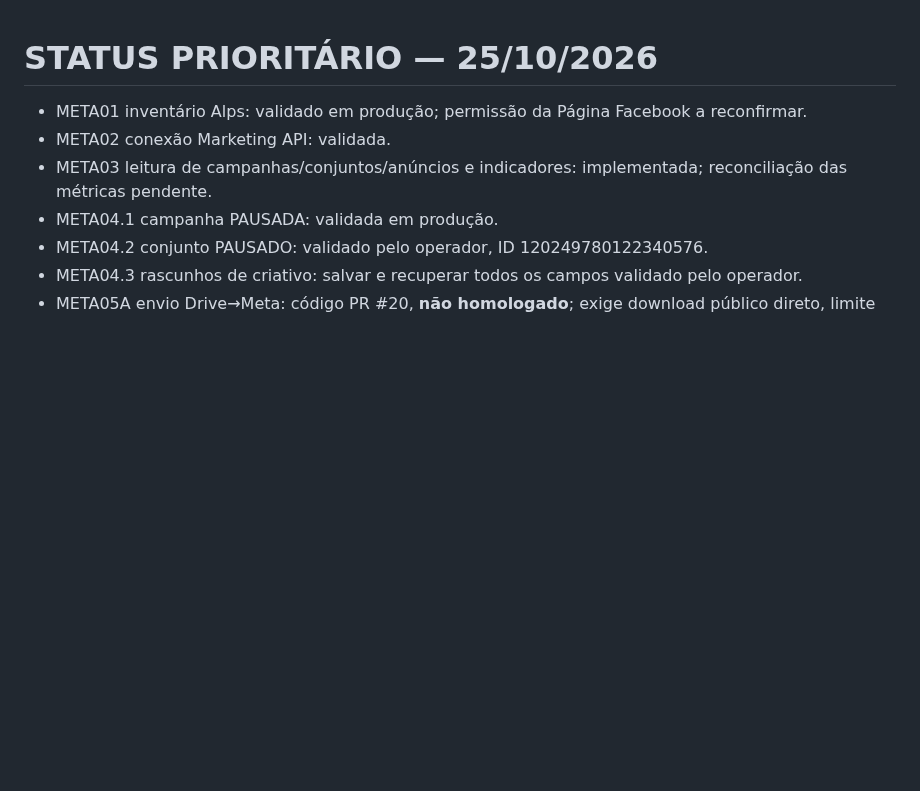
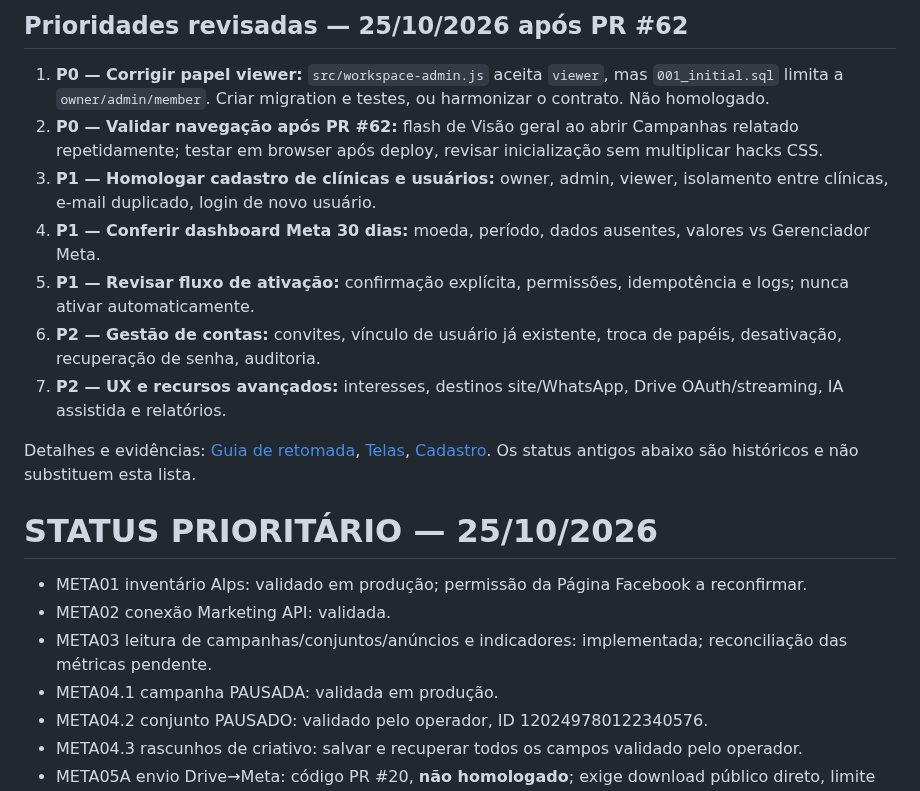
Before and after one commit to matioly/meta_ads_ai, a Markdown page: docs/BACKLOG.md, the part around the change. GitHub-like rendering; blank space fills up the shorter version.

Commit message:
docs: update current status in docs/BACKLOG.md

```diff
--- a/docs/BACKLOG.md
+++ b/docs/BACKLOG.md
@@ -1,3 +1,15 @@
+## Prioridades revisadas — 25/10/2026 após PR #62
+
+1. **P0 — Corrigir papel viewer:** `src/workspace-admin.js` aceita `viewer`, mas `001_initial.sql` limita a `owner/admin/member`. Criar migration e testes, ou harmonizar o contrato. Não homologado.
+2. **P0 — Validar navegação após PR #62:** flash de Visão geral ao abrir Campanhas relatado repetidamente; testar em browser após deploy, revisar inicialização sem multiplicar hacks CSS.
+3. **P1 — Homologar cadastro de clínicas e usuários:** owner, admin, viewer, isolamento entre clínicas, e-mail duplicado, login de novo usuário.
+4. **P1 — Conferir dashboard Meta 30 dias:** moeda, período, dados ausentes, valores vs Gerenciador Meta.
+5. **P1 — Revisar fluxo de ativação:** confirmação explícita, permissões, idempotência e logs; nunca ativar automaticamente.
+6. **P2 — Gestão de contas:** convites, vínculo de usuário já existente, troca de papéis, desativação, recuperação de senha, auditoria.
+7. **P2 — UX e recursos avançados:** interesses, destinos site/WhatsApp, Drive OAuth/streaming, IA assistida e relatórios.
+
+Detalhes e evidências: [Guia de retomada](GUIA_DE_RETOMADA_2026-10-25.md), [Telas](TELAS_E_NAVEGACAO.md), [Cadastro](CADASTRO_CLINICAS_USUARIOS.md). Os status antigos abaixo são históricos e não substituem esta lista.
+
 # STATUS PRIORITÁRIO — 25/10/2026
 
 - META01 inventário Alps: validado em produção; permissão da Página Facebook a reconfirmar.
```
